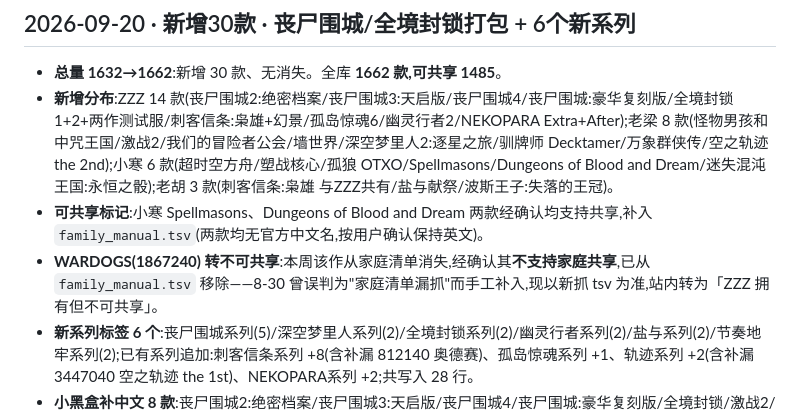
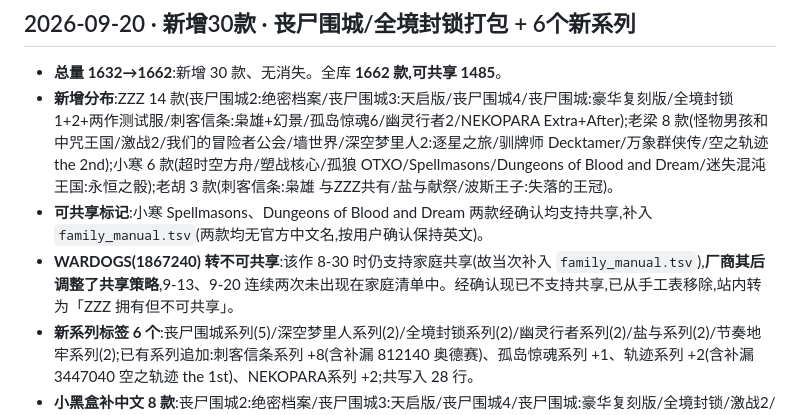
Before and after one commit to icestal/nogamenolife, a Markdown page: CHANGELOG.md, the part around the change. GitHub-like rendering.

Commit message:
修正 CHANGELOG:WARDOGS 系厂商调整共享策略,非历史误判

```diff
--- a/CHANGELOG.md
+++ b/CHANGELOG.md
@@ -6,7 +6,7 @@
 - **总量 1632→1662**:新增 30 款、无消失。全库 **1662 款,可共享 1485**。
 - **新增分布**:ZZZ 14 款(丧尸围城2:绝密档案/丧尸围城3:天启版/丧尸围城4/丧尸围城:豪华复刻版/全境封锁1+2+两作测试服/刺客信条:枭雄+幻景/孤岛惊魂6/幽灵行者2/NEKOPARA Extra+After);老梁 8 款(怪物男孩和中咒王国/激战2/我们的冒险者公会/墙世界/深空梦里人2:逐星之旅/驯牌师 Decktamer/万象群侠传/空之轨迹 the 2nd);小寒 6 款(超时空方舟/塑战核心/孤狼 OTXO/Spellmasons/Dungeons of Blood and Dream/迷失混沌王国:永恒之骰);老胡 3 款(刺客信条:枭雄 与ZZZ共有/盐与献祭/波斯王子:失落的王冠)。
 - **可共享标记**:小寒 Spellmasons、Dungeons of Blood and Dream 两款经确认均支持共享,补入 `family_manual.tsv`(两款均无官方中文名,按用户确认保持英文)。
-- **WARDOGS(1867240) 转不可共享**:本周该作从家庭清单消失,经确认其**不支持家庭共享**,已从 `family_manual.tsv` 移除——8-30 曾误判为"家庭清单漏抓"而手工补入,现以新抓 tsv 为准,站内转为「ZZZ 拥有但不可共享」。
+- **WARDOGS(1867240) 转不可共享**:该作 8-30 时仍支持家庭共享(故当次补入 `family_manual.tsv`),**厂商其后调整了共享策略**,9-13、9-20 连续两次未出现在家庭清单中。经确认现已不支持共享,已从手工表移除,站内转为「ZZZ 拥有但不可共享」。
 - **新系列标签 6 个**:丧尸围城系列(5)/深空梦里人系列(2)/全境封锁系列(2)/幽灵行者系列(2)/盐与系列(2)/节奏地牢系列(2);已有系列追加:刺客信条系列 +8(含补漏 812140 奥德赛)、孤岛惊魂系列 +1、轨迹系列 +2(含补漏 3447040 空之轨迹 the 1st)、NEKOPARA系列 +2;共写入 28 行。
 - **小黑盒补中文 8 款**:丧尸围城2:绝密档案/丧尸围城3:天启版/丧尸围城4/丧尸围城:豪华复刻版/全境封锁/激战2/盐与献祭/孤岛惊魂6;仍缺中文 6 款(The Division PTS 与 Division 2 Test Server 为测试服、NEKOPARA Extra/After 无官方简中、Spellmasons/Dungeons of Blood and Dream 无中文,均按用户确认保留英文)。
 - **数据修正**:449610 怪物男孩和中咒王国 在家庭清单里该行英文名列错位为空,已补入 `games_i18n.tsv`(Monster Boy And The Cursed Kingdom),修复站内英文名显示。
```
